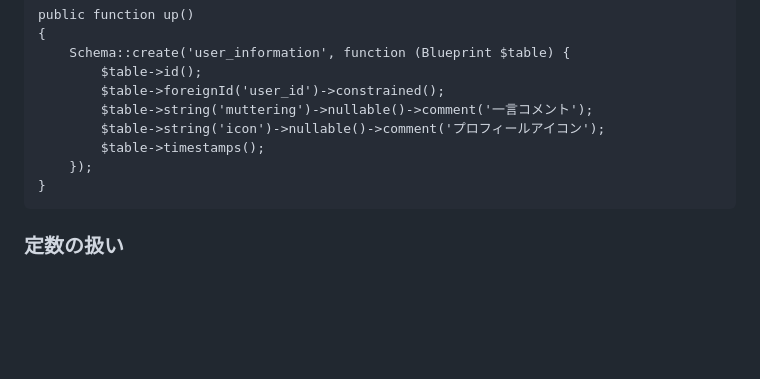
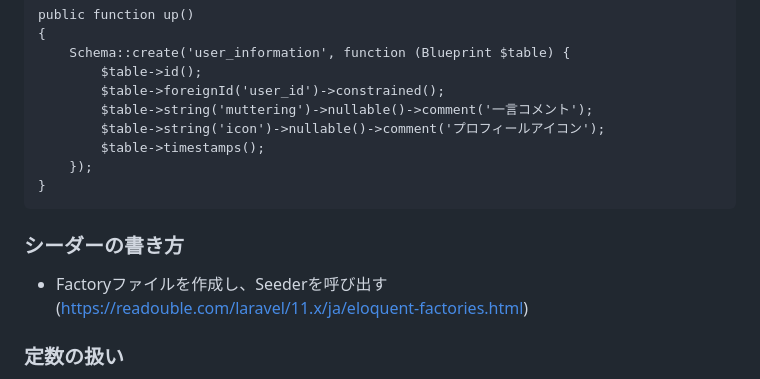
Before and after one commit to RyosukeSakakibara718/bsp, a Markdown page: バックエンドコーディング規約.md, the part around the change. GitHub-like rendering; blank space fills up the shorter version.

Commit message:
docs: シーダーに関する記載を追記

````diff
--- a/バックエンドコーディング規約.md
+++ b/バックエンドコーディング規約.md
@@ -248,6 +248,11 @@ public function up()
 }
 ```
 
+### シーダーの書き方
+
+- Factoryファイルを作成し、Seederを呼び出す(https://readouble.com/laravel/11.x/ja/eloquent-factories.html)
+
+
 ### 定数の扱い
 
 - Model（テーブル）と紐づくデータは `app/Models/` 配下のModelに書く
````
